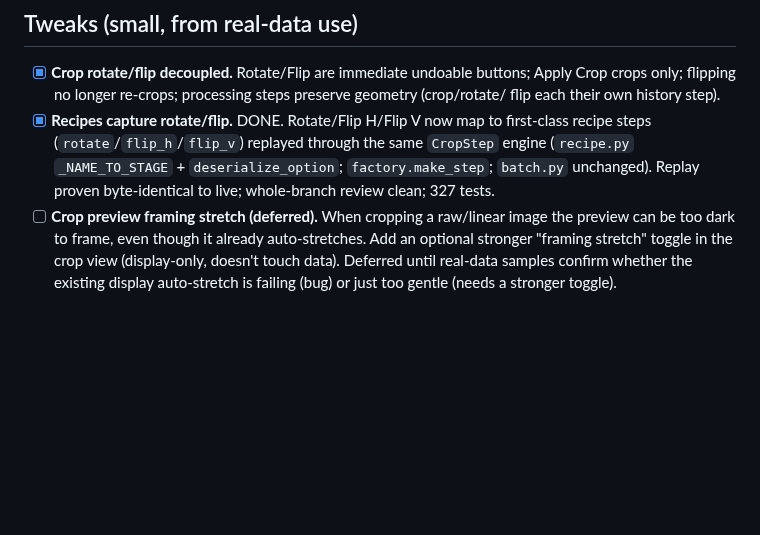
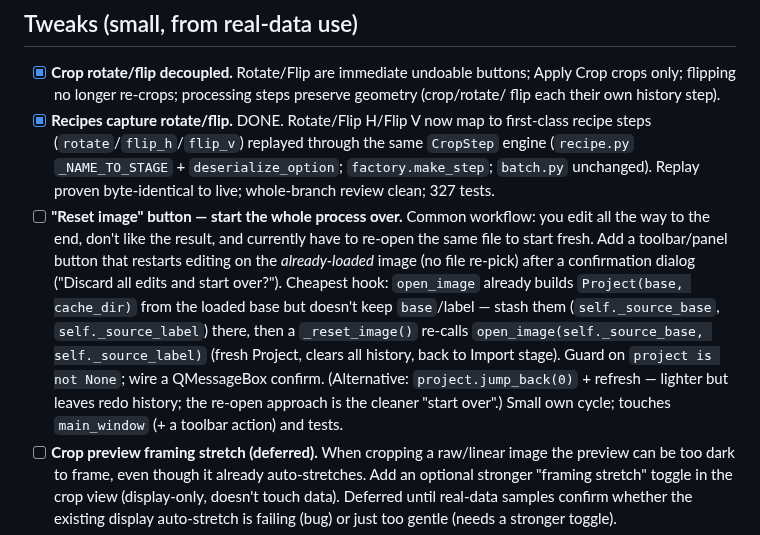
Before and after one commit to astehn/nocturne, a Markdown page: TODO.md, the part around the change. Drawn GitHub-style; blank space fills up the shorter version.

Commit message:
docs: TODO — 'Reset image' button to restart editing on the loaded image
Co-Authored-By: Claude Opus 4.8 (1M context) <noreply@anthropic.com>

```diff
--- a/TODO.md
+++ b/TODO.md
@@ -12,6 +12,17 @@ Working notes for what's next. Core pipeline + UX are functional on `main`.
       crops only; flipping no longer re-crops; processing steps preserve geometry (crop/rotate/
       flip each their own history step).
 - [x] **Recipes capture rotate/flip.** DONE. Rotate/Flip H/Flip V now map to first-class recipe steps (`rotate`/`flip_h`/`flip_v`) replayed through the same `CropStep` engine (`recipe.py` `_NAME_TO_STAGE` + `deserialize_option`; `factory.make_step`; `batch.py` unchanged). Replay proven byte-identical to live; whole-branch review clean; 327 tests.
+- [ ] **"Reset image" button — start the whole process over.** Common workflow: you edit all
+      the way to the end, don't like the result, and currently have to re-open the same file to
+      start fresh. Add a toolbar/panel button that restarts editing on the *already-loaded* image
+      (no file re-pick) after a confirmation dialog ("Discard all edits and start over?"). Cheapest
+      hook: `open_image` already builds `Project(base, cache_dir)` from the loaded base but doesn't
+      keep `base`/label — stash them (`self._source_base`, `self._source_label`) there, then a
+      `_reset_image()` re-calls `open_image(self._source_base, self._source_label)` (fresh Project,
+      clears all history, back to Import stage). Guard on `project is not None`; wire a QMessageBox
+      confirm. (Alternative: `project.jump_back(0)` + refresh — lighter but leaves redo history;
+      the re-open approach is the cleaner "start over".) Small own cycle; touches `main_window`
+      (+ a toolbar action) and tests.
 - [ ] **Crop preview framing stretch (deferred).** When cropping a raw/linear image the
       preview can be too dark to frame, even though it already auto-stretches. Add an optional
       stronger "framing stretch" toggle in the crop view (display-only, doesn't touch data).
```
